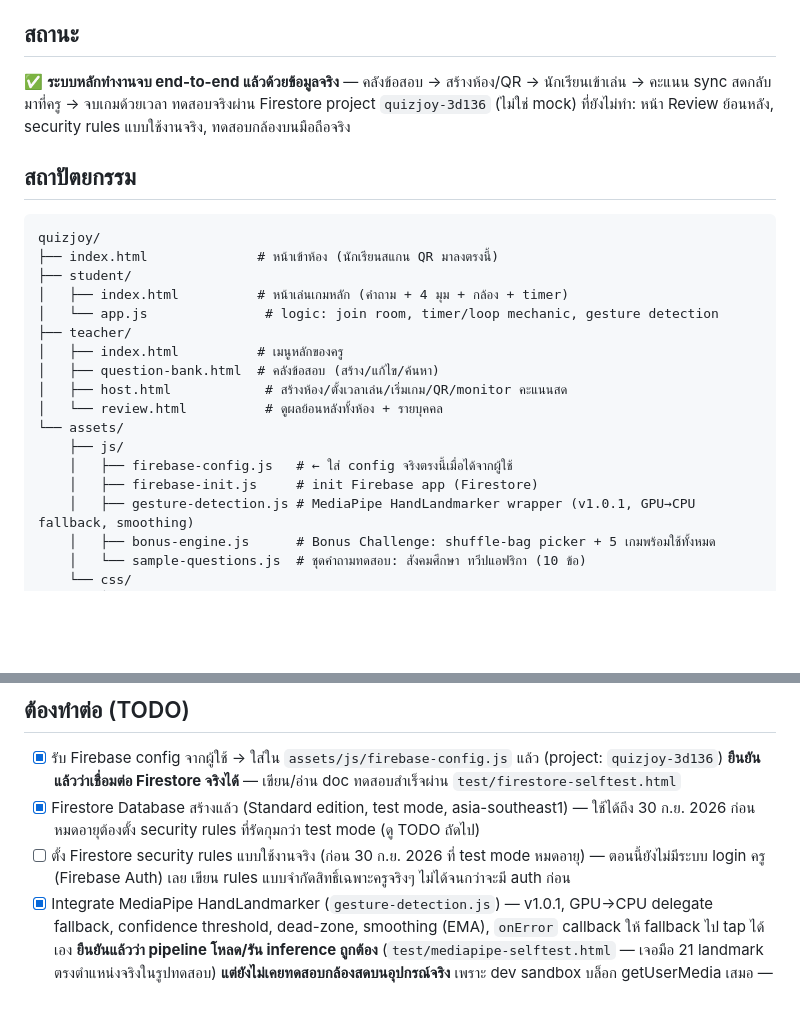
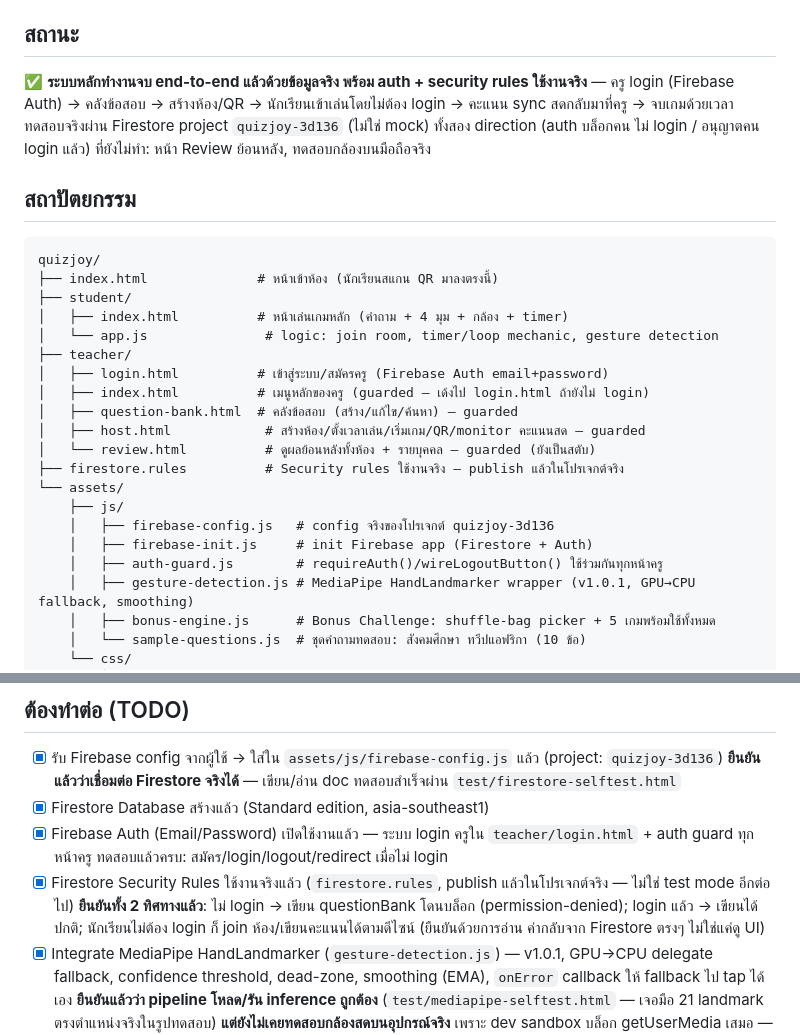
Before and after one commit to sirawatjan-svg/quizjoy, a Markdown page: README.md, 2 parts joined by grey strips. Drawn GitHub-style; blank space fills up the shorter version.

Commit message:
Update README: Auth + production security rules are live and verified
Co-Authored-By: Claude Sonnet 5 <noreply@anthropic.com>

```diff
--- a/README.md
+++ b/README.md
@@ -11,9 +11,10 @@ Kahoot-style ควิซแบบ Interactive Camera Quiz — นักเร
 
 ## สถานะ
 
-✅ **ระบบหลักทำงานจบ end-to-end แล้วด้วยข้อมูลจริง** — คลังข้อสอบ → สร้างห้อง/QR → นักเรียนเข้าเล่น → คะแนน
-sync สดกลับมาที่ครู → จบเกมด้วยเวลา ทดสอบจริงผ่าน Firestore project `quizjoy-3d136` (ไม่ใช่ mock)
-ที่ยังไม่ทำ: หน้า Review ย้อนหลัง, security rules แบบใช้งานจริง, ทดสอบกล้องบนมือถือจริง
+✅ **ระบบหลักทำงานจบ end-to-end แล้วด้วยข้อมูลจริง พร้อม auth + security rules ใช้งานจริง** — ครู login
+(Firebase Auth) → คลังข้อสอบ → สร้างห้อง/QR → นักเรียนเข้าเล่นโดยไม่ต้อง login → คะแนน sync สดกลับมาที่ครู →
+จบเกมด้วยเวลา ทดสอบจริงผ่าน Firestore project `quizjoy-3d136` (ไม่ใช่ mock) ทั้งสอง direction (auth บล็อกคน
+ไม่ login / อนุญาตคน login แล้ว) ที่ยังไม่ทำ: หน้า Review ย้อนหลัง, ทดสอบกล้องบนมือถือจริง
 
 ## สถาปัตยกรรม
 
@@ -24,14 +25,17 @@ quizjoy/
 │   ├── index.html          # หน้าเล่นเกมหลัก (คำถาม + 4 มุม + กล้อง + timer)
 │   └── app.js               # logic: join room, timer/loop mechanic, gesture detection
 ├── teacher/
-│   ├── index.html          # เมนูหลักของครู
-│   ├── question-bank.html  # คลังข้อสอบ (สร้าง/แก้ไข/ค้นหา)
-│   ├── host.html            # สร้างห้อง/ตั้งเวลาเล่น/เริ่มเกม/QR/monitor คะแนนสด
-│   └── review.html          # ดูผลย้อนหลังทั้งห้อง + รายบุคคล
+│   ├── login.html          # เข้าสู่ระบบ/สมัครครู (Firebase Auth email+password)
+│   ├── index.html          # เมนูหลักของครู (guarded — เด้งไป login.html ถ้ายังไม่ login)
+│   ├── question-bank.html  # คลังข้อสอบ (สร้าง/แก้ไข/ค้นหา) — guarded
+│   ├── host.html            # สร้างห้อง/ตั้งเวลาเล่น/เริ่มเกม/QR/monitor คะแนนสด — guarded
+│   └── review.html          # ดูผลย้อนหลังทั้งห้อง + รายบุคคล — guarded (ยังเป็นสตับ)
+├── firestore.rules          # Security rules ใช้งานจริง — publish แล้วในโปรเจกต์จริง
 └── assets/
     ├── js/
-    │   ├── firebase-config.js   # ← ใส่ config จริงตรงนี้เมื่อได้จากผู้ใช้
-    │   ├── firebase-init.js     # init Firebase app (Firestore)
+    │   ├── firebase-config.js   # config จริงของโปรเจกต์ quizjoy-3d136
+    │   ├── firebase-init.js     # init Firebase app (Firestore + Auth)
+    │   ├── auth-guard.js        # requireAuth()/wireLogoutButton() ใช้ร่วมกันทุกหน้าครู
     │   ├── gesture-detection.js # MediaPipe HandLandmarker wrapper (v1.0.1, GPU→CPU fallback, smoothing)
     │   ├── bonus-engine.js      # Bonus Challenge: shuffle-bag picker + 5 เกมพร้อมใช้ทั้งหมด
     │   └── sample-questions.js  # ชุดคำถามทดสอบ: สังคมศึกษา ทวีปแอฟริกา (10 ข้อ)
@@ -57,10 +61,13 @@ test/
 
 - [x] รับ Firebase config จากผู้ใช้ → ใส่ใน `assets/js/firebase-config.js` แล้ว (project: `quizjoy-3d136`)
       **ยืนยันแล้วว่าเชื่อมต่อ Firestore จริงได้** — เขียน/อ่าน doc ทดสอบสำเร็จผ่าน `test/firestore-selftest.html`
-- [x] Firestore Database สร้างแล้ว (Standard edition, test mode, asia-southeast1) — ใช้ได้ถึง 30 ก.ย. 2026
-      ก่อนหมดอายุต้องตั้ง security rules ที่รัดกุมกว่า test mode (ดู TODO ถัดไป)
-- [ ] ตั้ง Firestore security rules แบบใช้งานจริง (ก่อน 30 ก.ย. 2026 ที่ test mode หมดอายุ) — ตอนนี้ยังไม่มีระบบ
-      login ครู (Firebase Auth) เลย เขียน rules แบบจำกัดสิทธิ์เฉพาะครูจริงๆ ไม่ได้จนกว่าจะมี auth ก่อน
+- [x] Firestore Database สร้างแล้ว (Standard edition, asia-southeast1)
+- [x] Firebase Auth (Email/Password) เปิดใช้งานแล้ว — ระบบ login ครูใน `teacher/login.html` + auth guard
+      ทุกหน้าครู ทดสอบแล้วครบ: สมัคร/login/logout/redirect เมื่อไม่ login
+- [x] Firestore Security Rules ใช้งานจริงแล้ว (`firestore.rules`, publish แล้วในโปรเจกต์จริง — ไม่ใช่ test mode
+      อีกต่อไป) **ยืนยันทั้ง 2 ทิศทางแล้ว**: ไม่ login → เขียน questionBank โดนบล็อก (permission-denied);
+      login แล้ว → เขียนได้ปกติ; นักเรียนไม่ต้อง login ก็ join ห้อง/เขียนคะแนนได้ตามดีไซน์ (ยืนยันด้วยการอ่าน
+      ค่ากลับจาก Firestore ตรงๆ ไม่ใช่แค่ดู UI)
 - [x] Integrate MediaPipe HandLandmarker (`gesture-detection.js`) — v1.0.1, GPU→CPU delegate fallback,
       confidence threshold, dead-zone, smoothing (EMA), `onError` callback ให้ fallback ไป tap ได้เอง
       **ยืนยันแล้วว่า pipeline โหลด/รัน inference ถูกต้อง** (`test/mediapipe-selftest.html` — เจอมือ 21
```
